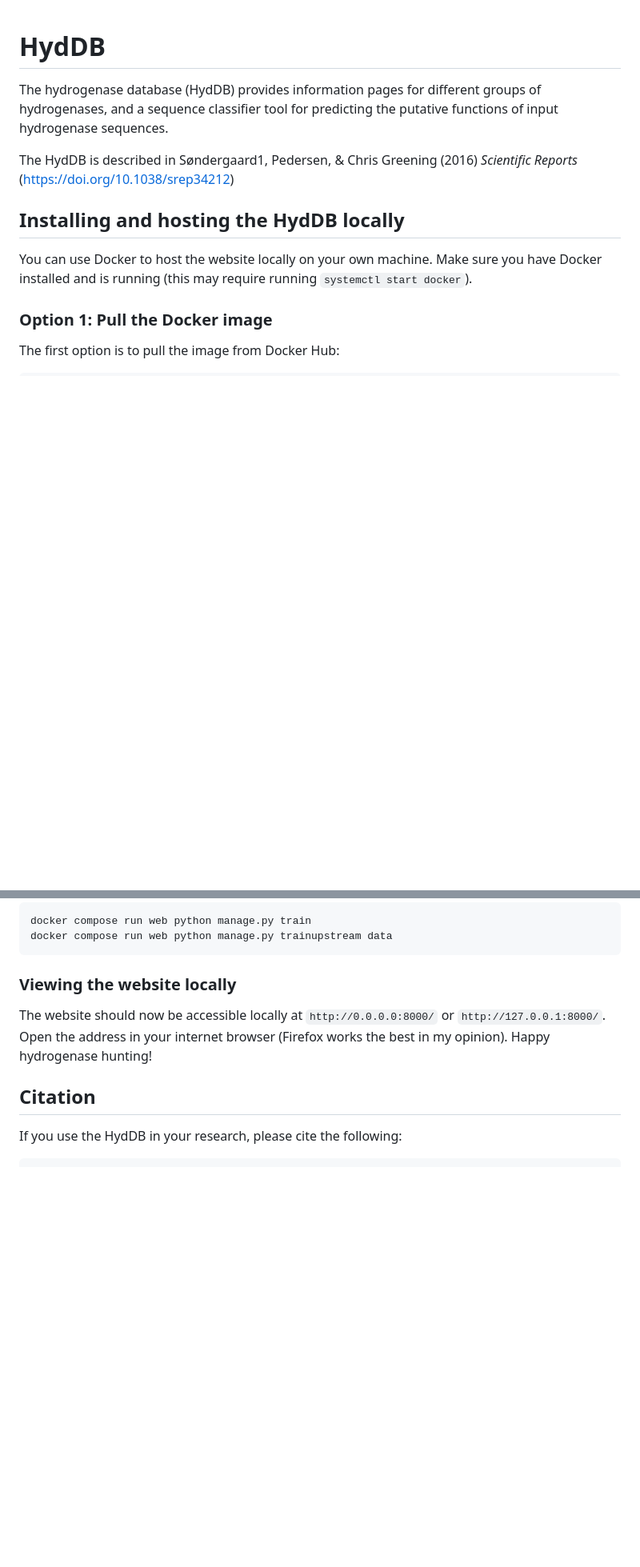
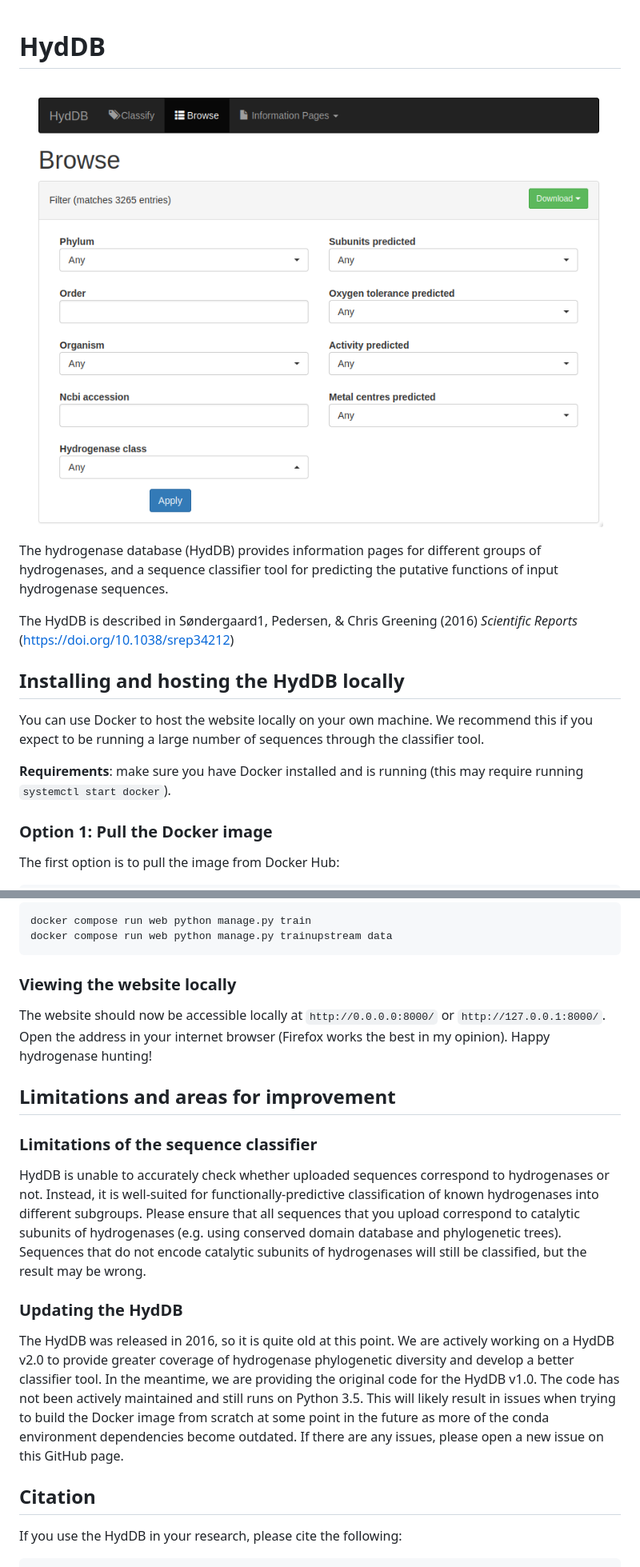
Before and after one commit to jlingford/hyddb_web, a Markdown page: README.md, 2 parts joined by grey strips. Shown: that part at 80% size. Rendered like a GitHub page; pictures changed too: banner_image_hyddb.png (added); blank space fills up the shorter version.

Commit message:
docs: update README and add banner image

```diff
--- a/README.md
+++ b/README.md
@@ -1,4 +1,6 @@
 # HydDB
+
+![HydDB website screenshot](./banner_image_hyddb.png)
 
 The hydrogenase database (HydDB) provides information pages for different groups of hydrogenases, and a sequence classifier tool for predicting the putative functions of input hydrogenase sequences.
 
@@ -7,7 +9,9 @@ The HydDB is described in Søndergaard1, Pedersen, & Chris Greening (2016) *Scie
 ## Installing and hosting the HydDB locally
 
 You can use Docker to host the website locally on your own machine.
-Make sure you have Docker installed and is running (this may require running `systemctl start docker`).
+We recommend this if you expect to be running a large number of sequences through the classifier tool.
+
+**Requirements**: make sure you have Docker installed and is running (this may require running `systemctl start docker`).
 
 ### Option 1: Pull the Docker image
 
@@ -61,6 +65,21 @@ The website should now be accessible locally at `http://0.0.0.0:8000/` or `http:
 Open the address in your internet browser (Firefox works the best in my opinion).
 Happy hydrogenase hunting!
 
+## Limitations and areas for improvement
+
+### Limitations of the sequence classifier
+
+HydDB is unable to accurately check whether uploaded sequences correspond to hydrogenases or not. Instead, it is well-suited for functionally-predictive classification of known hydrogenases into different subgroups. Please ensure that all sequences that you upload correspond to catalytic subunits of hydrogenases (e.g. using conserved domain database and phylogenetic trees). Sequences that do not encode catalytic subunits of hydrogenases will still be classified, but the result may be wrong.
+
+### Updating the HydDB
+
+The HydDB was released in 2016, so it is quite old at this point.
+We are actively working on a HydDB v2.0 to provide greater coverage of hydrogenase phylogenetic diversity and develop a better classifier tool.
+In the meantime, we are providing the original code for the HydDB v1.0.
+The code has not been actively maintained and still runs on Python 3.5.
+This will likely result in issues when trying to build the Docker image from scratch at some point in the future as more of the conda environment dependencies become outdated.
+If there are any issues, please open a new issue on this GitHub page.
+
 ## Citation
 
 If you use the HydDB in your research, please cite the following:
```
